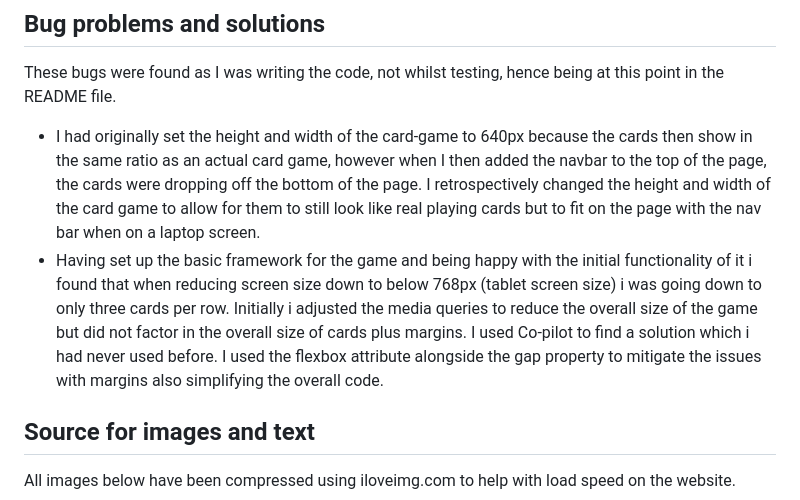
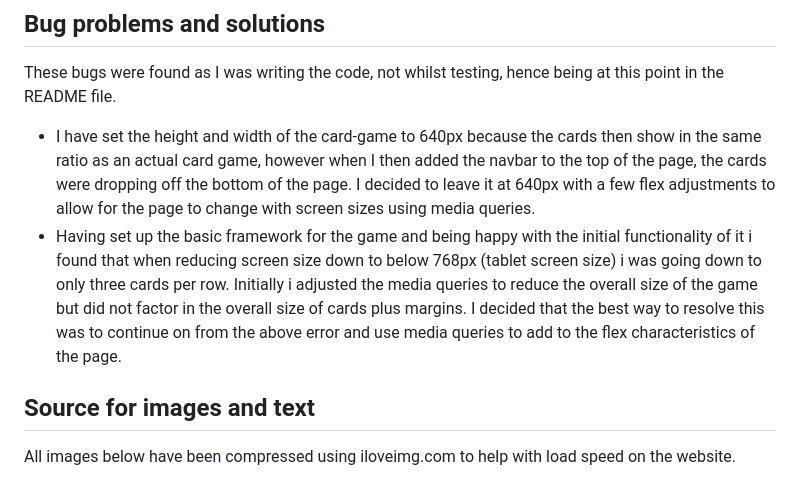
Before and after one commit to 14sammie41/punk-match, a Markdown page: README.md, the part around the change printed below. Drawn GitHub-style.

```diff
--- a/README.md
+++ b/README.md
@@ -38,8 +38,8 @@ This will be for dependencies as I go through this project - complete as they co
 
 These bugs were found as I was writing the code, not whilst testing, hence being at this point in the README file.
 
-+ I had originally set the height and width of the card-game to 640px because the cards then show in the same ratio as an actual card game, however when I then added the navbar to the top of the page, the cards were dropping off the bottom of the page. I retrospectively changed the height and width of the card game to allow for them to still look like real playing cards but to fit on the page with the nav bar when on a laptop screen.
-+ Having set up the basic framework for the game and being happy with the initial functionality of it i found that when reducing screen size down to below 768px (tablet screen size) i was going down to only three cards per row. Initially i adjusted the media queries to reduce the overall size of the game but did not factor in the overall size of cards plus margins. I used Co-pilot to find a solution which i had never used before. I used the flexbox attribute alongside the gap property to mitigate the issues with margins also simplifying the overall code.
++ I have set the height and width of the card-game to 640px because the cards then show in the same ratio as an actual card game, however when I then added the navbar to the top of the page, the cards were dropping off the bottom of the page. I decided to leave it at 640px with a few flex adjustments to allow for the page to change with screen sizes using media queries.
++ Having set up the basic framework for the game and being happy with the initial functionality of it i found that when reducing screen size down to below 768px (tablet screen size) i was going down to only three cards per row. Initially i adjusted the media queries to reduce the overall size of the game but did not factor in the overall size of cards plus margins. I decided that the best way to resolve this was to continue on from the above error and use media queries to add to the flex characteristics of the page.
 
 ## Source for images and text
 
```
Also changed, not shown: other parts of README.md (+12 -4 lines), assets/images/punk-match-wireframe.png (added), 4 other files.
